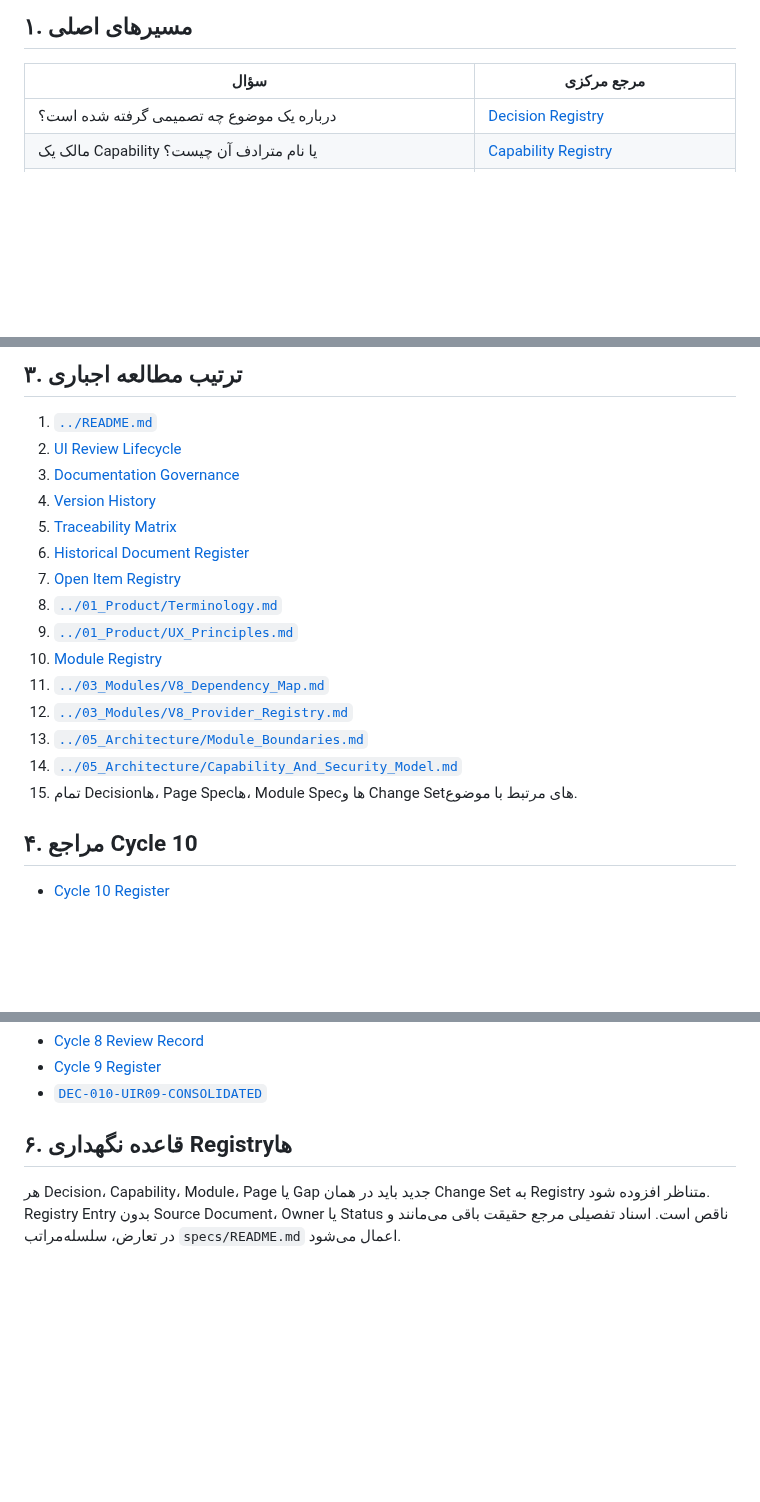
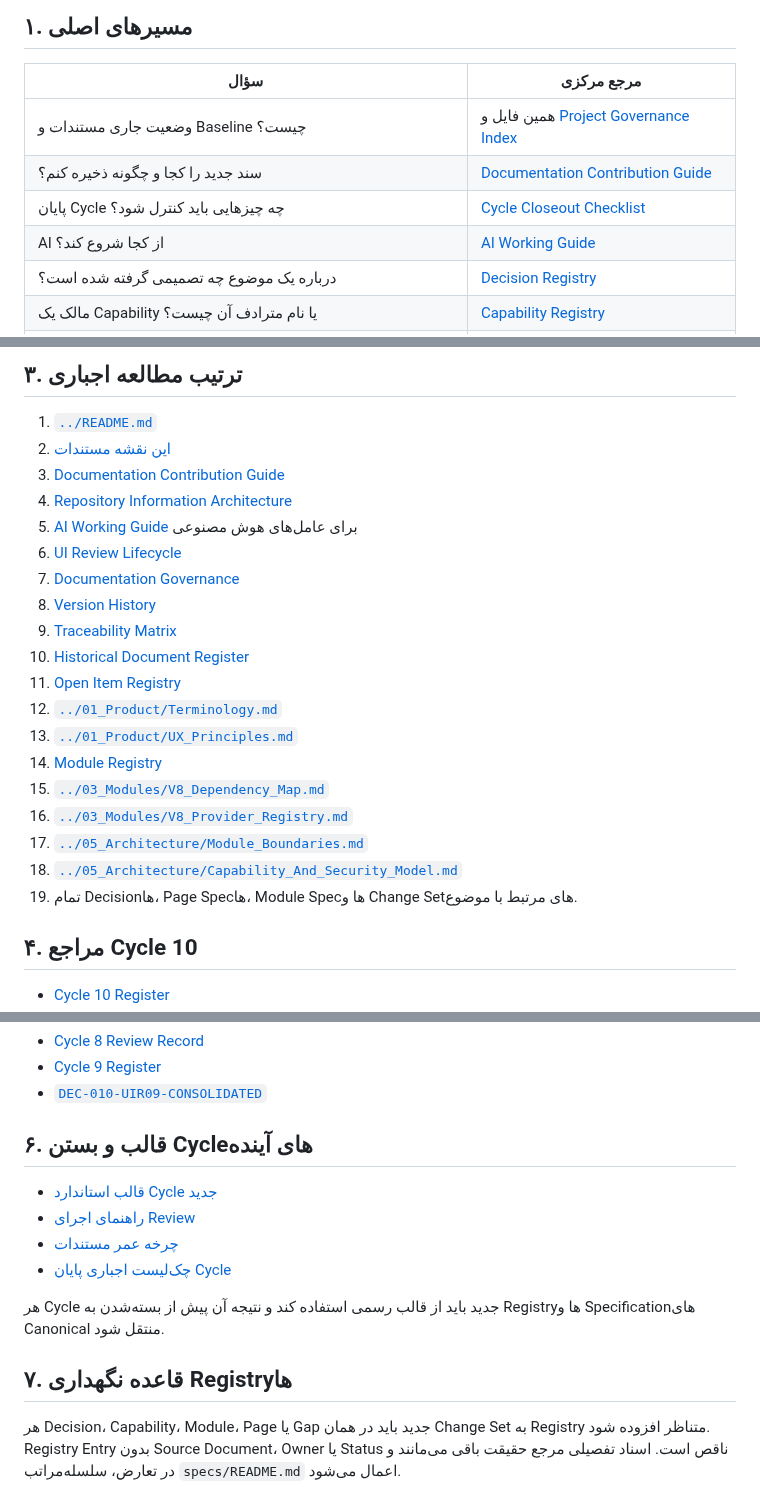
Before and after one commit to mortezanazari-hub/cas-odoo-custom-addons, a Markdown page: specs/00_Project/Documentation_Map.md, 3 parts joined by grey strips. Drawn GitHub-style; blank space fills up the shorter version.

Commit message:
docs(specs): connect governance guides to documentation map

```diff
--- a/specs/00_Project/Documentation_Map.md
+++ b/specs/00_Project/Documentation_Map.md
@@ -31,6 +31,10 @@ related_capabilities: []
 
 | سؤال | مرجع مرکزی |
 |---|---|
+| وضعیت جاری مستندات و Baseline چیست؟ | همین فایل و [Project Governance Index](README.md) |
+| سند جدید را کجا و چگونه ذخیره کنم؟ | [Documentation Contribution Guide](Documentation_Contribution_Guide.md) |
+| پایان Cycle چه چیزهایی باید کنترل شود؟ | [Cycle Closeout Checklist](Cycle_Closeout_Checklist.md) |
+| AI از کجا شروع کند؟ | [AI Working Guide](AI_Working_Guide.md) |
 | درباره یک موضوع چه تصمیمی گرفته شده است؟ | [Decision Registry](Decision_Registry.md) |
 | مالک یک Capability یا نام مترادف آن چیست؟ | [Capability Registry](Capability_Registry.md) |
 | یک صفحه، Route یا نقش به چه اسنادی متصل است؟ | [Page Registry](Page_Registry.md) و [Role-to-Page Matrix](Role_To_Page_Matrix.md) |
@@ -69,20 +73,24 @@ related_capabilities: []
 ## ۳. ترتیب مطالعه اجباری
 
 1. [`../README.md`](../README.md)
-2. [UI Review Lifecycle](UI_Review_Lifecycle.md)
-3. [Documentation Governance](Documentation_Governance.md)
-4. [Version History](Version_History.md)
-5. [Traceability Matrix](Traceability_Matrix.md)
-6. [Historical Document Register](Historical_Document_Register.md)
-7. [Open Item Registry](Open_Item_Registry.md)
-8. [`../01_Product/Terminology.md`](../01_Product/Terminology.md)
-9. [`../01_Product/UX_Principles.md`](../01_Product/UX_Principles.md)
-10. [Module Registry](Module_Registry.md)
-11. [`../03_Modules/V8_Dependency_Map.md`](../03_Modules/V8_Dependency_Map.md)
-12. [`../03_Modules/V8_Provider_Registry.md`](../03_Modules/V8_Provider_Registry.md)
-13. [`../05_Architecture/Module_Boundaries.md`](../05_Architecture/Module_Boundaries.md)
-14. [`../05_Architecture/Capability_And_Security_Model.md`](../05_Architecture/Capability_And_Security_Model.md)
-15. تمام Decisionها، Page Specها، Module Specها و Change Setهای مرتبط با موضوع.
+2. [این نقشه مستندات](Documentation_Map.md)
+3. [Documentation Contribution Guide](Documentation_Contribution_Guide.md)
+4. [Repository Information Architecture](Repository_Information_Architecture.md)
+5. [AI Working Guide](AI_Working_Guide.md) برای عامل‌های هوش مصنوعی
+6. [UI Review Lifecycle](UI_Review_Lifecycle.md)
+7. [Documentation Governance](Documentation_Governance.md)
+8. [Version History](Version_History.md)
+9. [Traceability Matrix](Traceability_Matrix.md)
+10. [Historical Document Register](Historical_Document_Register.md)
+11. [Open Item Registry](Open_Item_Registry.md)
+12. [`../01_Product/Terminology.md`](../01_Product/Terminology.md)
+13. [`../01_Product/UX_Principles.md`](../01_Product/UX_Principles.md)
+14. [Module Registry](Module_Registry.md)
+15. [`../03_Modules/V8_Dependency_Map.md`](../03_Modules/V8_Dependency_Map.md)
+16. [`../03_Modules/V8_Provider_Registry.md`](../03_Modules/V8_Provider_Registry.md)
+17. [`../05_Architecture/Module_Boundaries.md`](../05_Architecture/Module_Boundaries.md)
+18. [`../05_Architecture/Capability_And_Security_Model.md`](../05_Architecture/Capability_And_Security_Model.md)
+19. تمام Decisionها، Page Specها، Module Specها و Change Setهای مرتبط با موضوع.
 
 ## ۴. مراجع Cycle 10
 
@@ -101,6 +109,15 @@ Cycleهای 8 و 9 Historical Review Source هستند، اما Decisionهای A
 - [Cycle 9 Register](UI_Review_Cycle_9_Register.md)
 - [`DEC-010-UIR09-CONSOLIDATED`](../04_Decisions/DEC-010-UIR09-Consolidated-Workspace-And-Operational-UX.md)
 
-## ۶. قاعده نگهداری Registryها
+## ۶. قالب و بستن Cycleهای آینده
+
+- [قالب استاندارد Cycle جدید](../02_UI_UX/Review_Cycles/_Template/README.md)
+- [راهنمای اجرای Review](Review_Process_Guide.md)
+- [چرخه عمر مستندات](Documentation_Lifecycle.md)
+- [چک‌لیست اجباری پایان Cycle](Cycle_Closeout_Checklist.md)
+
+هر Cycle جدید باید از قالب رسمی استفاده کند و نتیجه آن پیش از بسته‌شدن به Registryها و Specificationهای Canonical منتقل شود.
+
+## ۷. قاعده نگهداری Registryها
 
 هر Decision، Capability، Module، Page یا Gap جدید باید در همان Change Set به Registry متناظر افزوده شود. Registry Entry بدون Source Document، Owner یا Status ناقص است. اسناد تفصیلی مرجع حقیقت باقی می‌مانند و در تعارض، سلسله‌مراتب `specs/README.md` اعمال می‌شود.
```
